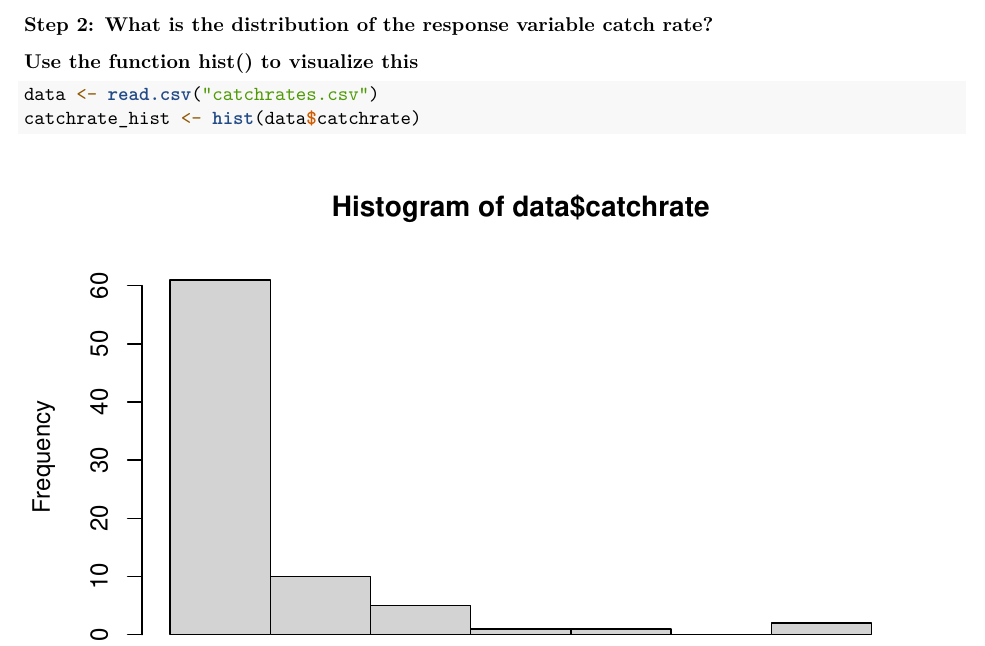
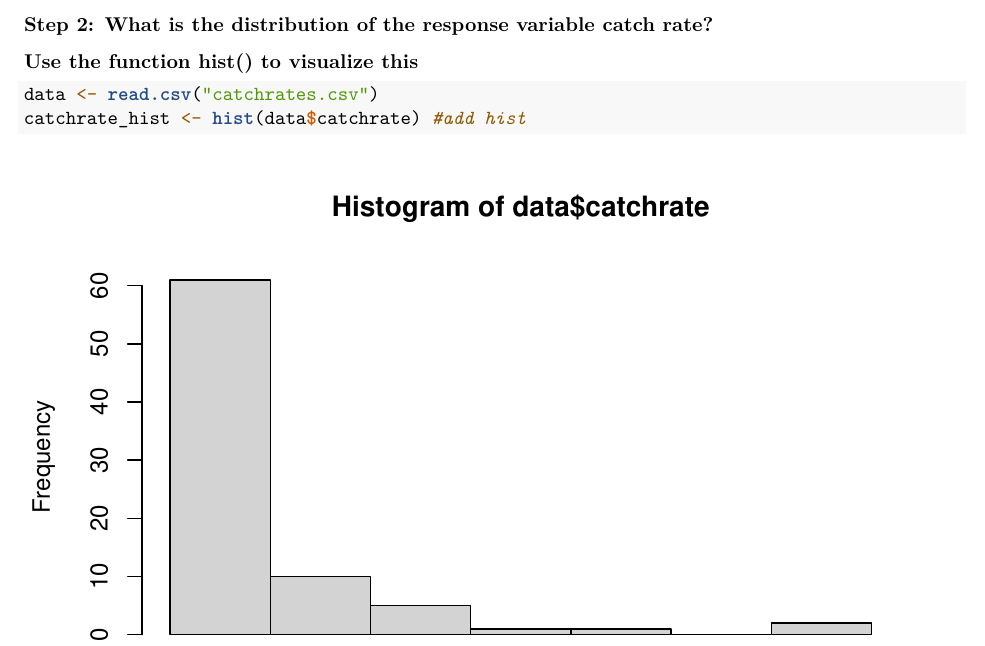
Before and after one commit to eoas-data-club/project_workflow_tutorial, an R Markdown document (RJA_workflow_tutorial.Rmd): part of page 2 of 3, cut so that both start at the same text. Rendered offline with R 4.5, knitr and Pandoc, then LaTeX, with nearby package versions.

Commit message:
added hist

````diff
--- a/RJA_workflow_tutorial.Rmd
+++ b/RJA_workflow_tutorial.Rmd
@@ -55,7 +55,7 @@ options(scipen=999)   # turn off scientific notation
 ```{r histogram, echo = TRUE}
 
 data <- read.csv("catchrates.csv")
-catchrate_hist <- hist(data$catchrate)
+catchrate_hist <- hist(data$catchrate) #add hist
 
 ```
 
````
